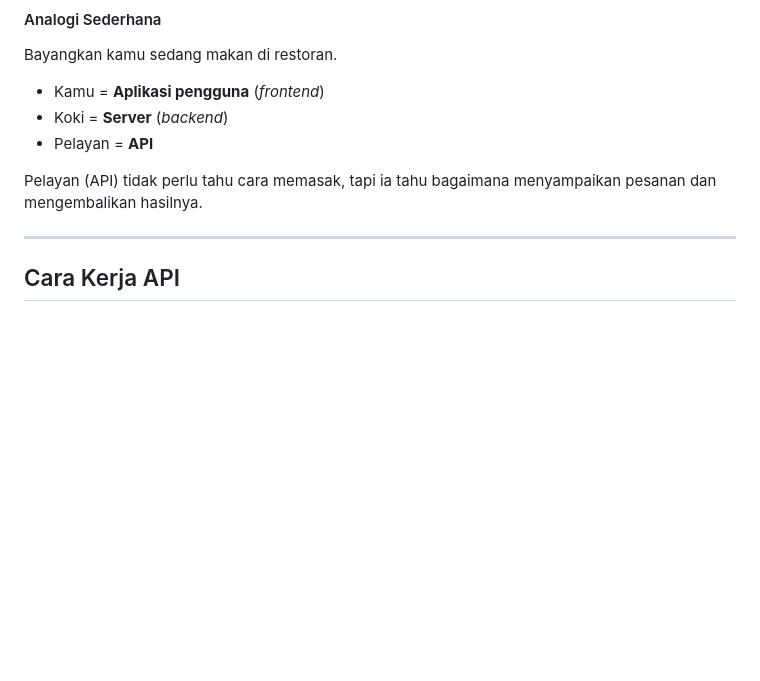
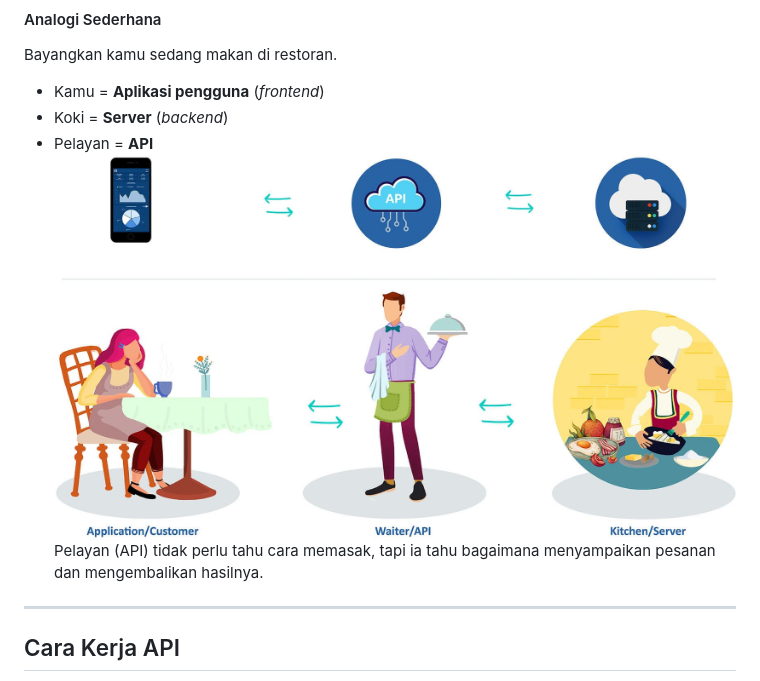
Before and after one commit to Ram2thedani/modul, a Markdown page: modul.md, the part around the change. GitHub-like rendering; pictures changed too: pertemuan-2/img/API-2.jpg (added); blank space fills up the shorter version.

```diff
--- a/modul.md
+++ b/modul.md
@@ -63,8 +63,8 @@ Bayangkan kamu sedang makan di restoran.
 - Kamu = **Aplikasi pengguna** (_frontend_)
 - Koki = **Server** (_backend_)
 - Pelayan = **API**
-
-Pelayan (API) tidak perlu tahu cara memasak, tapi ia tahu bagaimana menyampaikan pesanan dan mengembalikan hasilnya.
+  ![Pelayan API](pertemuan-2/img/API-2.jpg)
+  Pelayan (API) tidak perlu tahu cara memasak, tapi ia tahu bagaimana menyampaikan pesanan dan mengembalikan hasilnya.
 
 ---
 
```
Also changed, not shown: pertemuan-2/img/d8dc68e50b7619e4.jpg (added), 2 other files.
